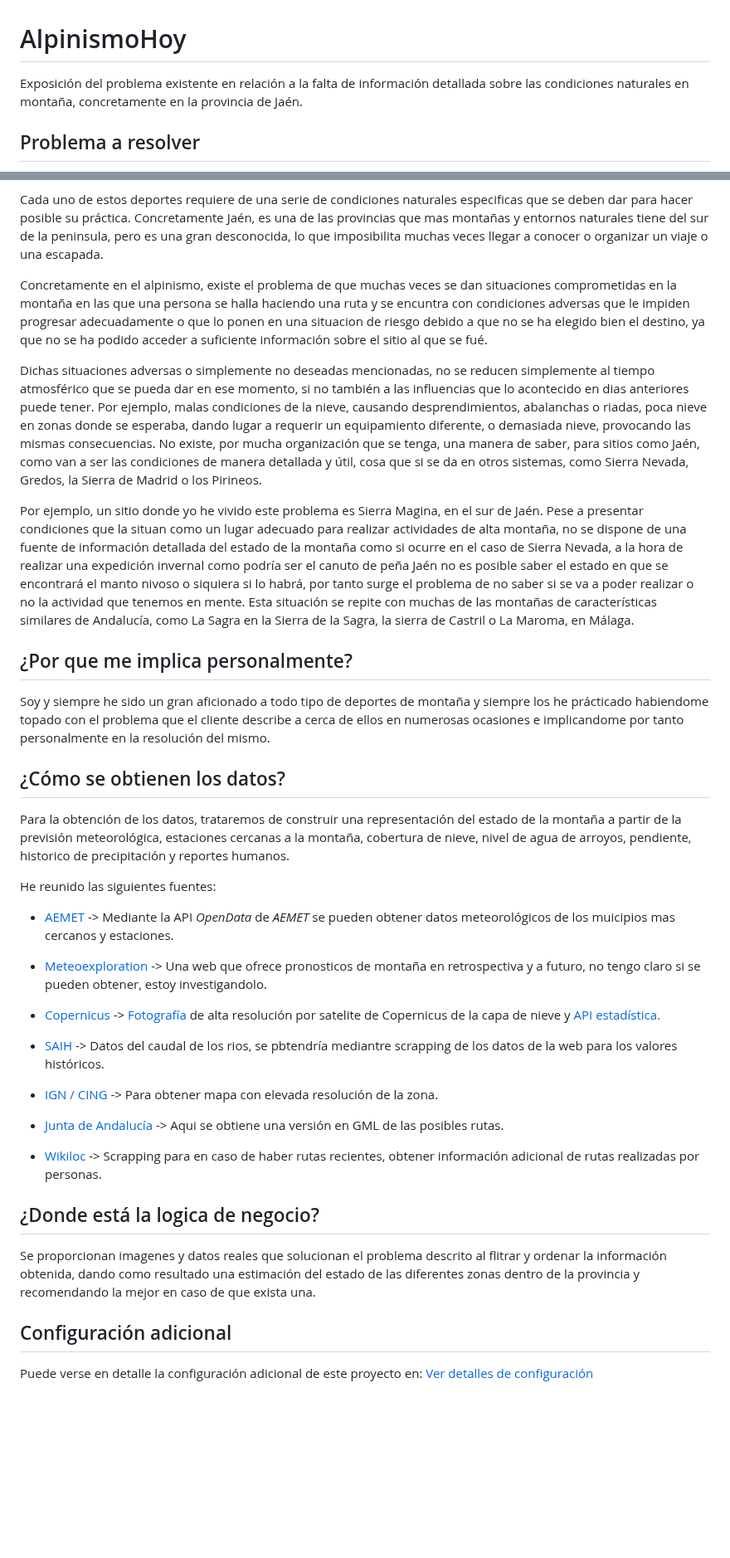
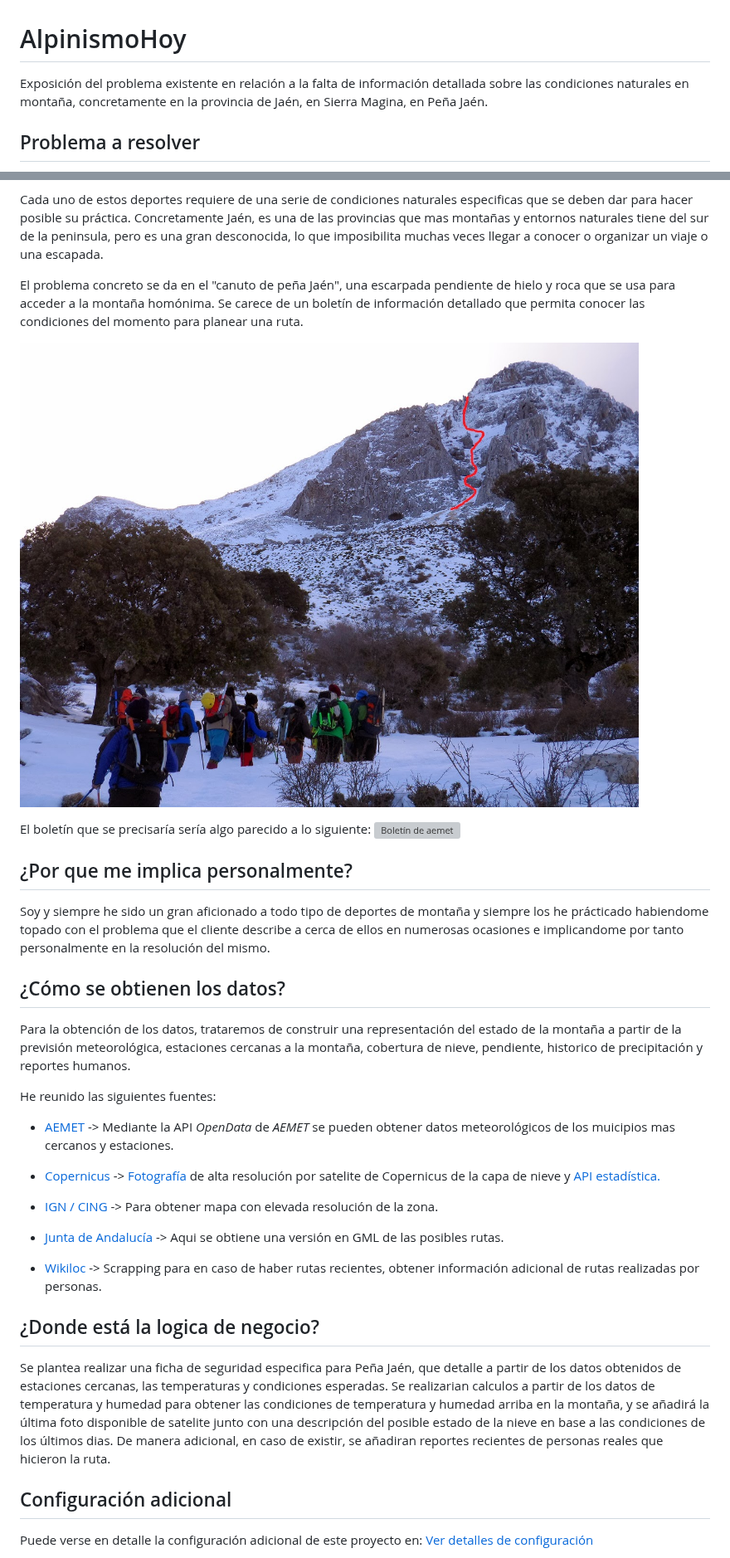
Before and after one commit to jjavier2005/AlpinismoHoy, a Markdown page: README.md, 2 parts joined by grey strips. Shown at 83% size. Drawn GitHub-style; pictures changed too: media/canuto_peña_jaen.jpg (added); blank space fills up the shorter version; grey boxes are pictures that could not be loaded.

Commit message:
Actualización del readme.md, explicando mejor el problema de modo que se entienda mejor que es lo que se quiere solucionar

```diff
--- a/README.md
+++ b/README.md
@@ -1,5 +1,5 @@
 # AlpinismoHoy
-Exposición del problema existente en relación a la falta de información detallada sobre las condiciones naturales en montaña, concretamente en la provincia de Jaén.
+Exposición del problema existente en relación a la falta de información detallada sobre las condiciones naturales en montaña, concretamente en la provincia de Jaén, en Sierra Magina, en Peña Jaén.
 
 
 ## Problema a resolver
@@ -10,28 +10,24 @@ España es un país montañoso, que cuenta con multitud de lugares a lo largo y
 
 Cada uno de estos deportes requiere de una serie de condiciones naturales especificas que se deben dar para hacer posible su práctica. Concretamente Jaén, es una de las provincias que mas montañas y entornos naturales tiene del sur de la peninsula, pero es una gran desconocida, lo que imposibilita muchas veces llegar a conocer o organizar un viaje o una escapada.
 
-Concretamente en el alpinismo, existe el problema de que muchas veces se dan situaciones comprometidas en la montaña en las que una persona se halla haciendo una ruta y se encuntra con condiciones adversas que le impiden progresar adecuadamente o que lo ponen en una situacion de riesgo debido a que no se ha elegido bien el destino, ya que no se ha podido acceder a suficiente información sobre el sitio al que se fué.
+El problema concreto se da en el "canuto de peña Jaén", una escarpada pendiente de hielo y roca que se usa para acceder a la montaña homónima. Se carece de un boletín de información detallado que permita conocer las condiciones del momento para planear una ruta.
 
-Dichas situaciones adversas o simplemente no deseadas mencionadas, no se reducen simplemente al tiempo atmosférico que se pueda dar en ese momento, si no también a las influencias que lo acontecido en dias anteriores puede tener. Por ejemplo, malas condiciones de la nieve, causando desprendimientos, abalanchas o riadas, poca nieve en zonas donde se esperaba, dando lugar a requerir un equipamiento diferente, o demasiada nieve, provocando las mismas consecuencias. No existe, por mucha organización que se tenga, una manera de saber, para sitios como Jaén, como van a ser las condiciones de manera detallada y útil, cosa que si se da en otros sistemas, como Sierra Nevada, Gredos, la Sierra de Madrid o los Pirineos.
+![Fotografía de la zona en cuestión](media/canuto_peña_jaen.jpg)
 
-Por ejemplo, un sitio donde yo he vivido este problema es Sierra Magina, en el sur de Jaén. Pese a presentar condiciones que la situan como un lugar adecuado para realizar actividades de alta montaña, no se dispone de una fuente de información detallada del estado de la montaña como si ocurre en el caso de Sierra Nevada, a la hora de realizar una expedición invernal como podría ser el canuto de peña Jaén no es posible saber el estado en que se encontrará el manto nivoso o siquiera si lo habrá, por tanto surge el problema de no saber si se va a poder realizar o no la actividad que tenemos en mente. Esta situación se repite con muchas de las montañas de características similares de Andalucía, como La Sagra en la Sierra de la Sagra, la sierra de Castril o La Maroma, en Málaga.
-
+El boletín que se precisaría sería algo parecido a lo siguiente:
+![Boletín de aemet](c:\Users\javic\Downloads\ficha_seguridad.jpg)
 
 ## ¿Por que me implica personalmente?
 Soy y siempre he sido un gran aficionado a todo tipo de deportes de montaña y siempre los he prácticado habiendome topado con el problema que el cliente describe a cerca de ellos en numerosas ocasiones e implicandome por tanto personalmente en la resolución del mismo.
 
 ## ¿Cómo se obtienen los datos?
-Para la obtención de los datos, trataremos de construir una representación del estado de la montaña a partir de la previsión meteorológica, estaciones cercanas a la montaña, cobertura de nieve, nivel de agua de arroyos, pendiente, historico de precipitación y reportes humanos.
+Para la obtención de los datos, trataremos de construir una representación del estado de la montaña a partir de la previsión meteorológica, estaciones cercanas a la montaña, cobertura de nieve, pendiente, historico de precipitación y reportes humanos.
 
 He reunido las siguientes fuentes:
 
 - [AEMET](https://opendata.aemet.es/centrodedescargas/inicio) -> Mediante la API _OpenData_ de _AEMET_ se pueden obtener datos meteorológicos de los muicipios mas cercanos y estaciones.
 
-- [Meteoexploration](https://meteoexploration.com/es/forecasts/) -> Una web que ofrece pronosticos de montaña en retrospectiva y a futuro, no tengo claro si se pueden obtener, estoy investigandolo.
-
 - [Copernicus](https://land.copernicus.eu/en/products/snow/snow-cover-extent-europe-v1-0-500m) -> [Fotografía](media/sierra_nevada_26_06.png) de alta resolución por satelite de Copernicus de la capa de nieve y [API estadística.](https://documentation.dataspace.copernicus.eu/APIs/SentinelHub/Statistical.html)
-
-- [SAIH](https://www.chguadalquivir.es/saih/) -> Datos del caudal de los rios, se pbtendría mediantre scrapping de los datos de la web para los valores históricos.
 
 - [IGN / CING](https://centrodedescargas.cnig.es/CentroDescargas/buscar-mapa) -> Para obtener mapa con elevada resolución de la zona.
 
@@ -40,7 +36,7 @@ He reunido las siguientes fuentes:
 - [Wikiloc](https://es.wikiloc.com/rutas-senderismo/mata-bejid-torres-18668294) -> Scrapping para en caso de haber rutas recientes, obtener información adicional de rutas realizadas por personas.
 
 ## ¿Donde está la logica de negocio?
-Se proporcionan imagenes y datos reales que solucionan el problema descrito al flitrar y ordenar la información obtenida, dando como resultado una estimación del estado de las diferentes zonas dentro de la provincia y recomendando la mejor en caso de que exista una.
+Se plantea realizar una ficha de seguridad especifica para Peña Jaén, que detalle a partir de los datos obtenidos de estaciones cercanas, las temperaturas y condiciones esperadas. Se realizarian calculos a partir de los datos de temperatura y humedad para obtener las condiciones de temperatura y humedad arriba en la montaña, y se añadirá la última foto disponible de satelite junto con una descripción del posible estado de la nieve en base a las condiciones de los últimos dias. De manera adicional, en caso de existir, se añadiran reportes recientes de personas reales que hicieron la ruta.
 
 ## Configuración adicional
 Puede verse en detalle la configuración adicional de este proyecto en: [Ver detalles de configuración](configuracion.md)
```
Also changed, not shown: ficha_seguridad.jpg (added).
